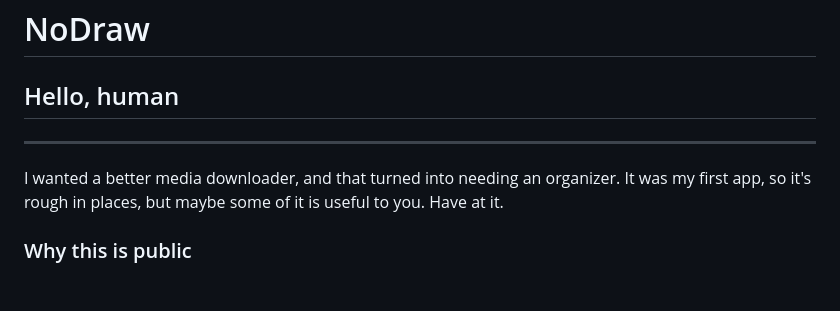
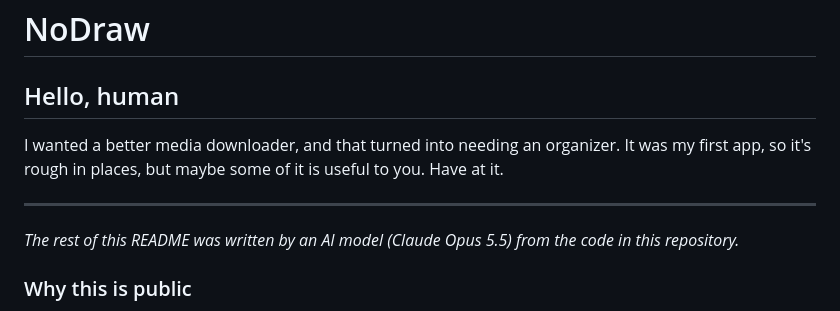
Before and after one commit to mduncs/nodraw-app, a Markdown page: README.md, the part around the change. GitHub-like rendering; blank space fills up the shorter version.

Commit message:
README: fix note layout, add AI-written line
Co-Authored-By: Claude Opus 5.5 <noreply@anthropic.com>

```diff
--- a/README.md
+++ b/README.md
@@ -6,9 +6,12 @@
 
 ## Hello, human
 
+I wanted a better media downloader, and that turned into needing an organizer. It was my first app, so it's rough in places, but maybe some of it is useful to you. Have at it.
+
 ---
 
-I wanted a better media downloader, and that turned into needing an organizer. It was my first app, so it's rough in places, but maybe some of it is useful to you. Have at it.
+*The rest of this README was written by an AI model (Claude Opus 5.5) from the code in this repository.*
+
 ### Why this is public
 
 NoDraw is personal software. I built it with AI coding agents for my own use: to keep a large archive of images and video saved from the web browsable, searchable and tagged on my Mac. Take what's useful. It's unsupported, and I'm not promising fixes.
```
